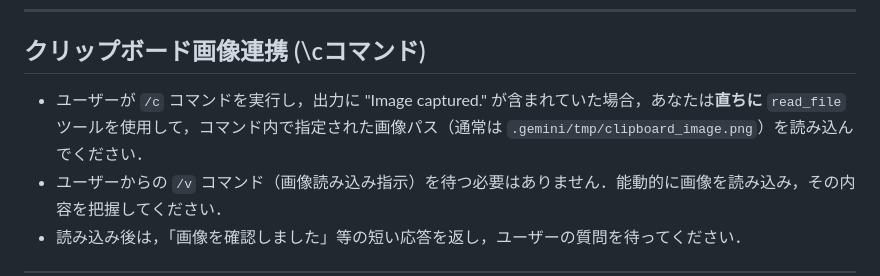
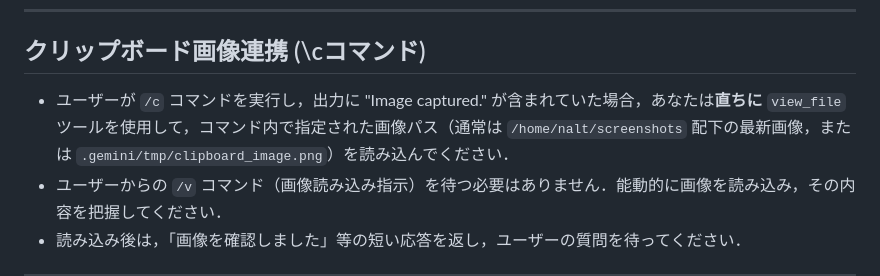
Before and after one commit to Naruto-Takahashi/dotfiles, a Markdown page: gemini/GEMINI.md, the part around the change. GitHub-like rendering.

Commit message:
docs(gemini): update screenshot path to /home/nalt/screenshots in GEMINI.md

```diff
--- a/gemini/GEMINI.md
+++ b/gemini/GEMINI.md
@@ -73,7 +73,7 @@ Windows側のObsidian Vault（`/mnt/c/Users/tnaru/Obsidian/Vault`）を「外部
 
 ---
 ## クリップボード画像連携 (\cコマンド)
-- ユーザーが `/c` コマンドを実行し，出力に "Image captured." が含まれていた場合，あなたは**直ちに** `read_file` ツールを使用して，コマンド内で指定された画像パス（通常は `.gemini/tmp/clipboard_image.png`）を読み込んでください．
+- ユーザーが `/c` コマンドを実行し，出力に "Image captured." が含まれていた場合，あなたは**直ちに** `view_file` ツールを使用して，コマンド内で指定された画像パス（通常は `/home/nalt/screenshots` 配下の最新画像，または `.gemini/tmp/clipboard_image.png`）を読み込んでください．
 - ユーザーからの `/v` コマンド（画像読み込み指示）を待つ必要はありません．能動的に画像を読み込み，その内容を把握してください．
 - 読み込み後は，「画像を確認しました」等の短い応答を返し，ユーザーの質問を待ってください．
 
```
